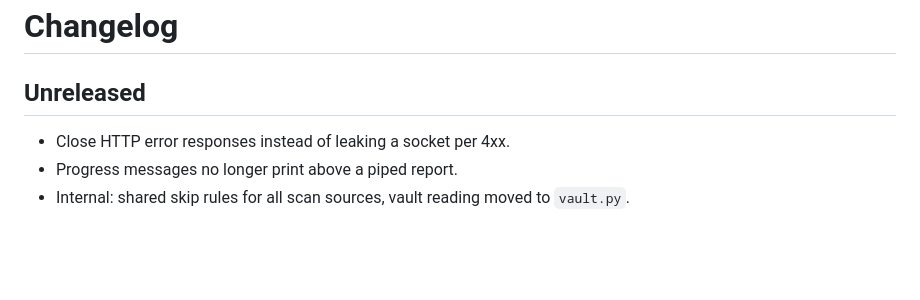
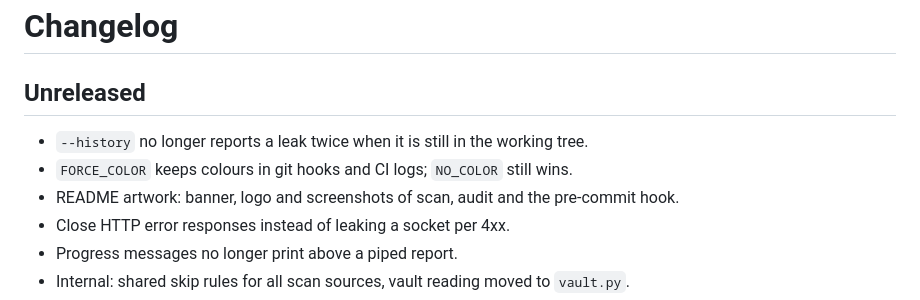
Before and after one commit to Codrax/clawguard, a Markdown page: CHANGELOG.md, the part around the change. Rendered like a GitHub page; blank space fills up the shorter version.

```diff
--- a/CHANGELOG.md
+++ b/CHANGELOG.md
@@ -2,6 +2,9 @@
 
 ## Unreleased
 
+- `--history` no longer reports a leak twice when it is still in the working tree.
+- `FORCE_COLOR` keeps colours in git hooks and CI logs; `NO_COLOR` still wins.
+- README artwork: banner, logo and screenshots of scan, audit and the pre-commit hook.
 - Close HTTP error responses instead of leaking a socket per 4xx.
 - Progress messages no longer print above a piped report.
 - Internal: shared skip rules for all scan sources, vault reading moved to `vault.py`.
```
Also changed, not shown: README.md (+22 -18 lines), docs/images/audit.png (added), docs/images/banner.png (added), docs/images/logo.png (added), docs/images/pre-commit.png (added), docs/images/scan.png (added).
